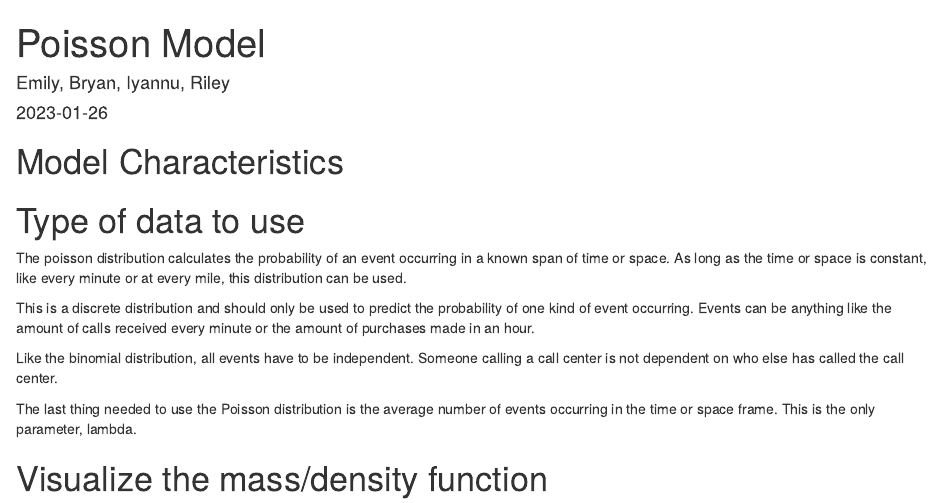
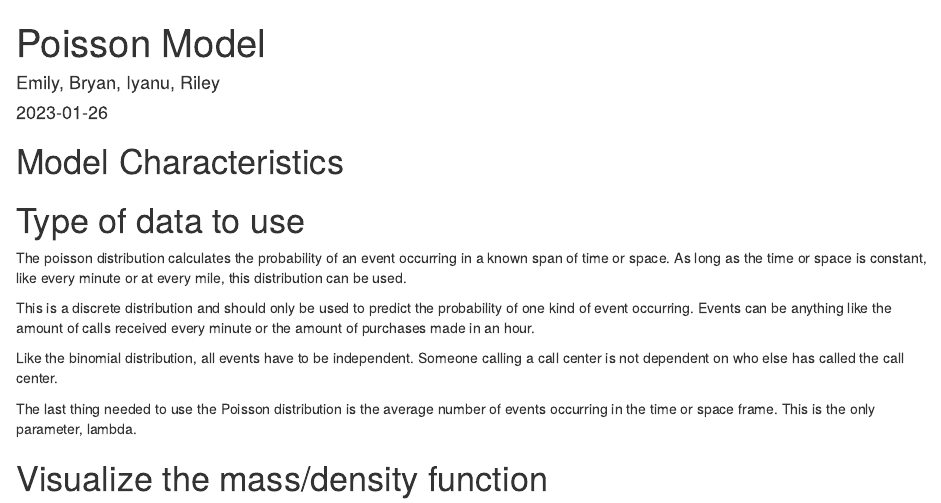
Before and after one commit to rdfiske17/DATA-316, an R Markdown document (Poisson Model.Rmd): the page in a window 1100 px wide, from its top. Rendered offline with R 4.5, knitr and Pandoc, with nearby package versions.

Commit message:
Update Poisson Model.Rmd

```diff
--- a/Poisson Model.Rmd
+++ b/Poisson Model.Rmd
@@ -1,6 +1,6 @@
 ---
 title: "Poisson Model"
-author: "Emily, Bryan, Iyannu, Riley"
+author: "Emily, Bryan, Iyanu, Riley"
 date: "2023-01-26"
 output: html_document
 ---
```
